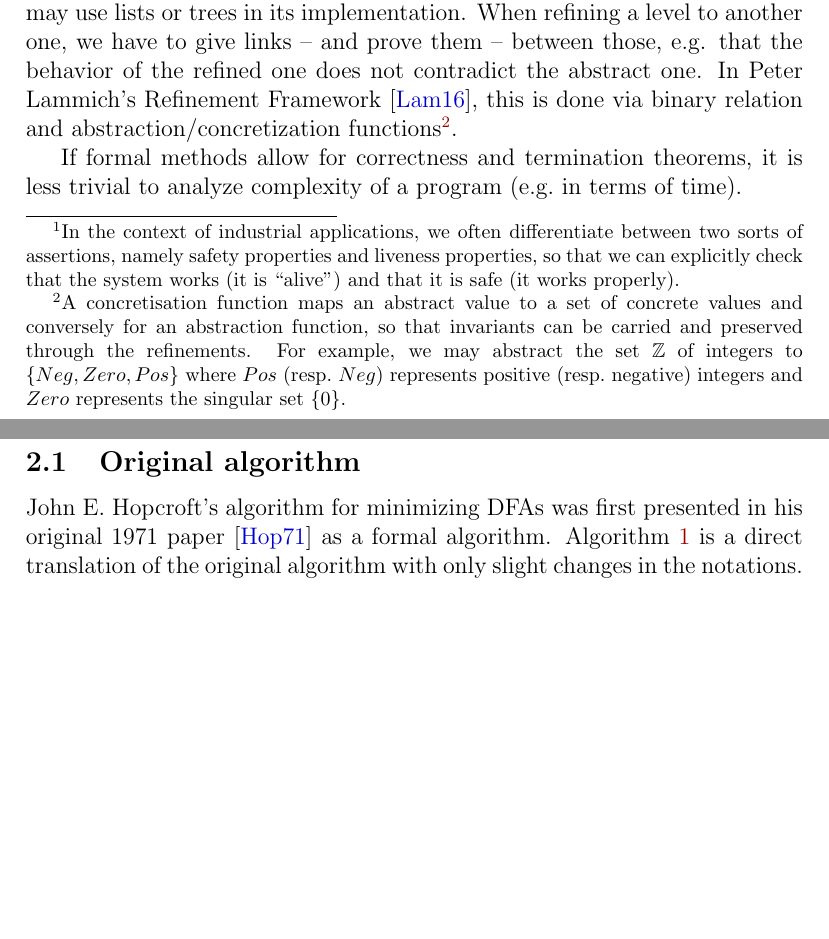
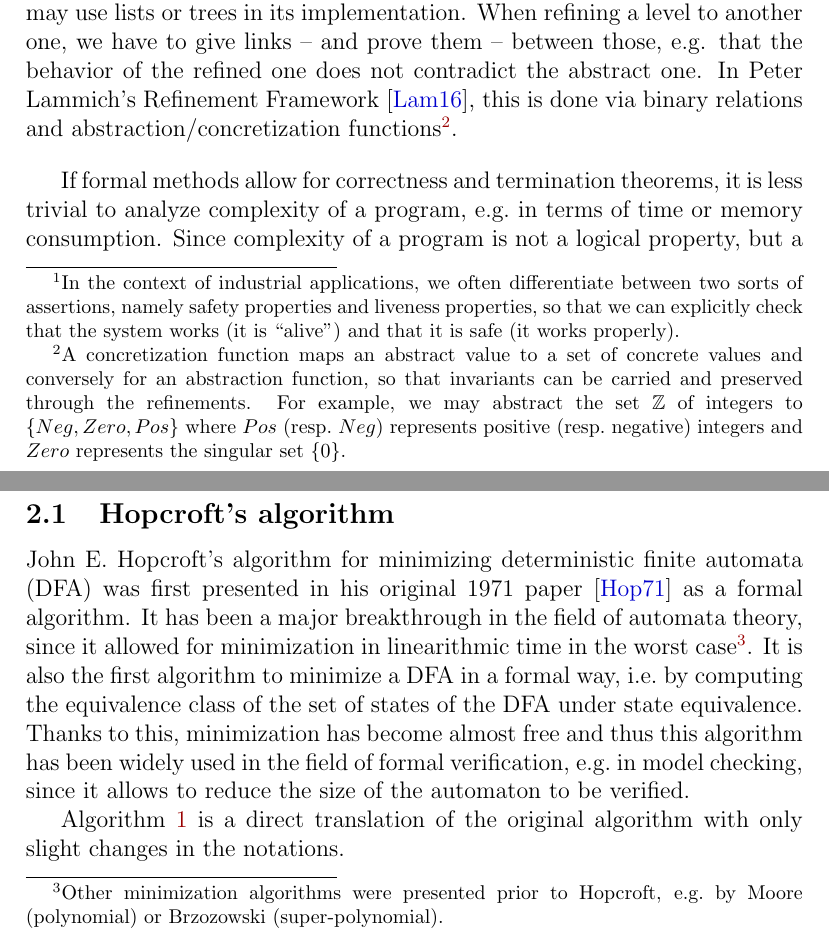
Before and after one commit to VTrelat/Hopcroft_verif, a LaTeX document (LaTeX/main.tex): two parts of pages 3 and 4 of 15 before the commit and two parts of pages 3 and 4 of 16 after it, joined at a grey line, cut so that both start at the same text, the shorter picture padded with empty space. Compiled offline with pdfLaTeX.

Commit message:
Updates in the report

```diff
--- a/LaTeX/main.tex
+++ b/LaTeX/main.tex
@@ -100,17 +100,26 @@
 
 Since the whole project relies on many deeply theoretical notions such as abstraction, logic or semantics, this section only gives a brief introduction to formal methods in general and their purpose.
 
+\bigskip
+
 Formal methods refer to a field of theoretical computer science whose main purpose is to provide logical links between mathematics and software engineering, so that one can state logical properties about algorithms or mathematical procedures and relate them to actual implementations. The main application of formal methods is to prove correctness of programs with respect to a specification, i.e.\ a set of rules which must hold throughout the execution of the program. Such a program is then ensured to behave in a way\footnote{In the context of industrial applications, we often differentiate between two sorts of assertions, namely safety properties and liveness properties, so that we can explicitly check that the system works (it is ``alive'') and that it is safe (it works properly).} that is intended by its specification.
 
 Such work is usually carried out using a proving assistant such as \href{https://isabelle.in.tum.de}{Isabelle}, i.e.\ a program with an implemented logic allowing reasoning with respect to that logic. Isabelle has the advantage to relie on a really light kernel, which is the only part that can only be trusted. Everything else -- i.e. librairies, called theories -- is proved using this kernel. It also has nice interface with \LaTeX syntax adding little overhead to mathematical notations.
 
-A common way to proceed when we want to prove correctness of an algorithm and generate correct executable code is to follow a top-down strategy via successive refinements. We start from the highest level -- i.e.\ with the highest level of abstraction -- and we refine towards the implementation. As an example, if an algorithm manipulates sets at the abstract level, we may use lists or trees in its implementation. When refining a level to another one, we have to give links -- and prove them -- between those, e.g. that the behavior of the refined one does not contradict the abstract one. In Peter Lammich's Refinement Framework \cite{lammich:ref}, this is done via binary relation and abstraction/concretization functions\footnote{A concretisation function maps an abstract value to a set of concrete values and conversely for an abstraction function, so that invariants can be carried and preserved through the refinements. For example, we may abstract the set $\mathbb{Z}$ of integers to $\{Neg, Zero, Pos\}$ where $Pos$ (resp.\ $Neg$) represents positive (resp.\ negative) integers and $Zero$ represents the singular set $\{0\}$.}.
+A common way to proceed when we want to prove correctness of an algorithm and generate correct executable code is to follow a top-down strategy via successive refinements. We start from the highest level -- i.e.\ with the highest level of abstraction -- and we refine towards the implementation. As an example, if an algorithm manipulates sets at the abstract level, we may use lists or trees in its implementation. When refining a level to another one, we have to give links -- and prove them -- between those, e.g. that the behavior of the refined one does not contradict the abstract one. In Peter Lammich's Refinement Framework \cite{lammich:ref}, this is done via binary relations and abstraction/concretization functions\footnote{A concretization function maps an abstract value to a set of concrete values and conversely for an abstraction function, so that invariants can be carried and preserved through the refinements. For example, we may abstract the set $\mathbb{Z}$ of integers to $\{Neg, Zero, Pos\}$ where $Pos$ (resp.\ $Neg$) represents positive (resp.\ negative) integers and $Zero$ represents the singular set $\{0\}$.}.
 
-If formal methods allow for correctness and termination theorems, it is less trivial to analyze complexity of a program (e.g.\ in terms of time).
+\bigskip
+
+If formal methods allow for correctness and termination theorems, it is less trivial to analyze complexity of a program, e.g.\ in terms of time or memory consumption. Since complexity of a program is not a logical property, but a property of the execution of the program, a model of computation must be defined, i.e.\ a way to execute the program, and then prove that the execution of the program in this model is equivalent to the execution of the program in the real world. Maximilian Haslbeck and Peter Lammich have extended the Refinement Framework to include worst-case time complexity analysis \cite{refwithtime} in Isabelle and have also implemented a verified framework to analyze algorithms down to LLVM code \cite{fewdollarsmore}. The principle is to model costs of operations with resources and currencies and embed this new dimension in the program, where operations consume resources.
 
 \section{Introduction}
-\subsection{Original algorithm}
-John E. Hopcroft's algorithm for minimizing DFAs was first presented in his original 1971 paper \cite{Hop71} as a formal algorithm. Algorithm~\ref{alg:original} is a direct translation of the original algorithm with only slight changes in the notations.
+
+This internship report is the result of a 6-month internship at the Chair of Logic and Verification of the Technical University of Munich (TUM) under the supervision of Tobias Nipkow and Peter Lammich. The main goal of this internship was to verify Hopcroft's algorithm for minimizing DFAs in Isabelle/HOL and to analyze its worst-case time complexity using the Refinement Framework. Some considerable work has already been carried out on the proof of correctness ten years ago in an old version of Isabelle. The goal was to port this proof to the latest version of Isabelle and to extend it with a time complexity analysis.
+
+\subsection{Hopcroft's algorithm}
+John E. Hopcroft's algorithm for minimizing deterministic finite automata (DFA) was first presented in his original 1971 paper \cite{Hop71} as a formal algorithm. It has been a major breakthrough in the field of automata theory, since it allowed for minimization in linearithmic time in the worst case\footnote{Other minimization algorithms were presented prior to Hopcroft, e.g.\ by Moore (polynomial) or Brzozowski (super-polynomial).}. It is also the first algorithm to minimize a DFA in a formal way, i.e.\ by computing the equivalence class of the set of states of the DFA under state equivalence. Thanks to this, minimization has become almost free and thus this algorithm has been widely used in the field of formal verification, e.g.\ in model checking, since it allows to reduce the size of the automaton to be verified.
+
+Algorithm~\ref{alg:original} is a direct translation of the original algorithm with only slight changes in the notations.
 
 \begin{algorithm}[H]
 \SetAlgoLined
```
Also changed, not shown: LaTeX/main.tex (2 more changed lines).
